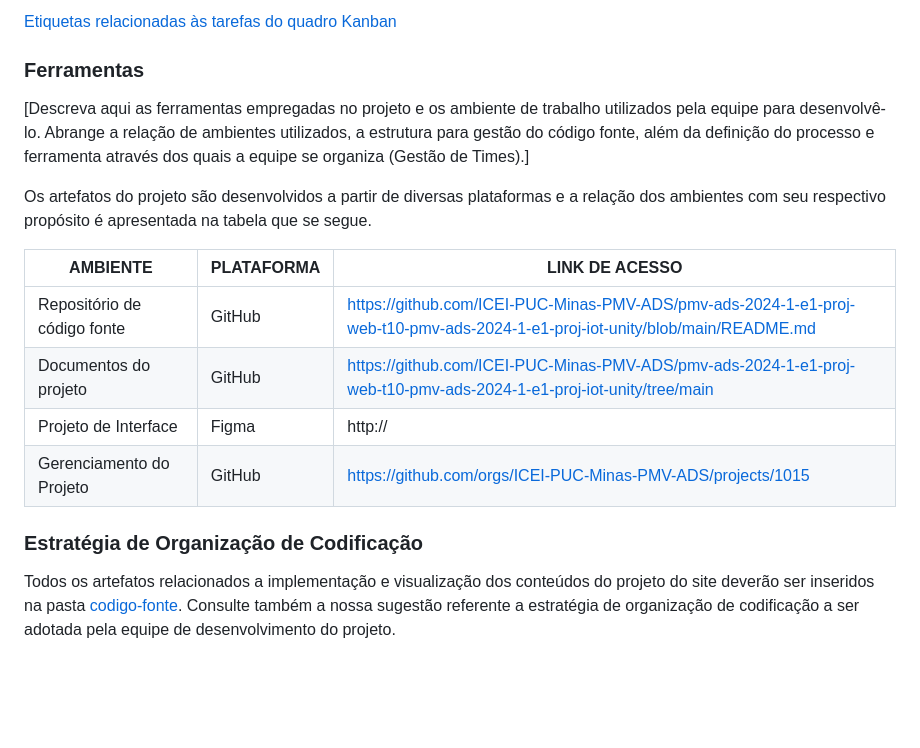
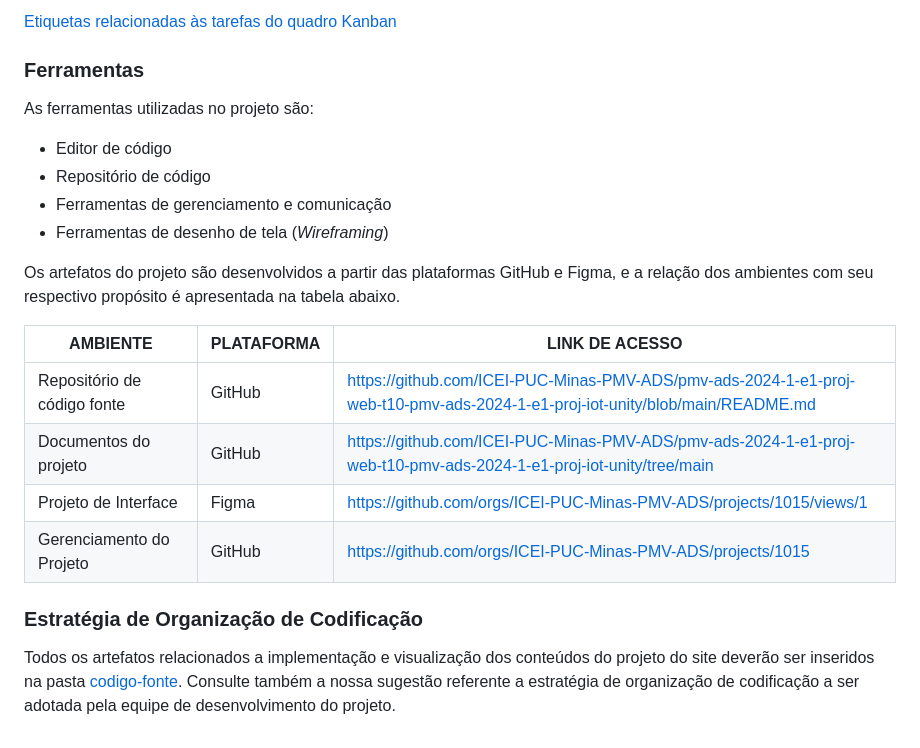
Before and after one commit to ICEI-PUC-Minas-PMV-ADS/pmv-ads-2024-1-e1-proj-web-t10-pmv-ads-2024-1-e1-proj-iot-unity, a Markdown page: documentos/03-Metodologia.md, the part around one of its changes. GitHub-like rendering; blank space fills up the shorter version.

```diff
--- a/documentos/03-Metodologia.md
+++ b/documentos/03-Metodologia.md
@@ -52,16 +52,20 @@ Diante disso, a equipe está oraganizada da seguinte maneira
 <a href="../documentos/img/issues.png">Etiquetas relacionadas às tarefas do quadro Kanban</a>
 
 ### Ferramentas
+As ferramentas utilizadas no projeto são:
 
-[Descreva aqui as ferramentas empregadas no projeto e os ambiente de trabalho utilizados pela  equipe para desenvolvê-lo. Abrange a relação de ambientes utilizados, a estrutura para gestão do código fonte, além da definição do processo e ferramenta através dos quais a equipe se organiza (Gestão de Times).]
+- Editor de código
+- Repositório de código
+- Ferramentas de gerenciamento e comunicação
+- Ferramentas de desenho de tela (_Wireframing_)
 
-Os artefatos do projeto são desenvolvidos a partir de diversas plataformas e a relação dos ambientes com seu respectivo propósito é apresentada na tabela que se segue.
+Os artefatos do projeto são desenvolvidos a partir das plataformas GitHub e Figma, e a relação dos ambientes com seu respectivo propósito é apresentada na tabela abaixo.
 
 | AMBIENTE                            | PLATAFORMA                         | LINK DE ACESSO                         |
 |-------------------------------------|------------------------------------|----------------------------------------|
 | Repositório de código fonte | GitHub | https://github.com/ICEI-PUC-Minas-PMV-ADS/pmv-ads-2024-1-e1-proj-web-t10-pmv-ads-2024-1-e1-proj-iot-unity/blob/main/README.md |
 | Documentos do projeto | GitHub | https://github.com/ICEI-PUC-Minas-PMV-ADS/pmv-ads-2024-1-e1-proj-web-t10-pmv-ads-2024-1-e1-proj-iot-unity/tree/main |
-| Projeto de Interface | Figma | http:// |
+| Projeto de Interface | Figma | https://github.com/orgs/ICEI-PUC-Minas-PMV-ADS/projects/1015/views/1 |
 | Gerenciamento do Projeto | GitHub | https://github.com/orgs/ICEI-PUC-Minas-PMV-ADS/projects/1015 |
 
 
```
Also changed, not shown: other parts of documentos/03-Metodologia.md (+1 -1 lines).
